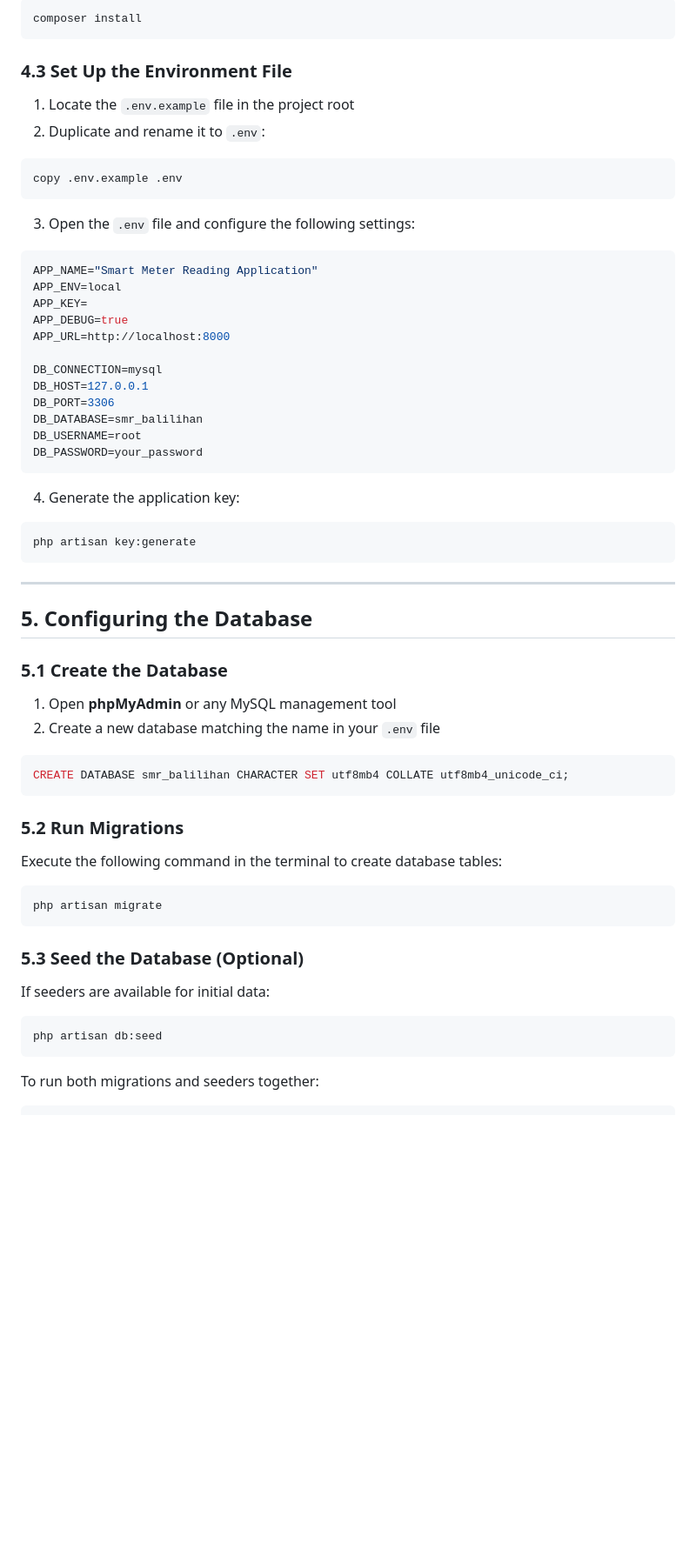
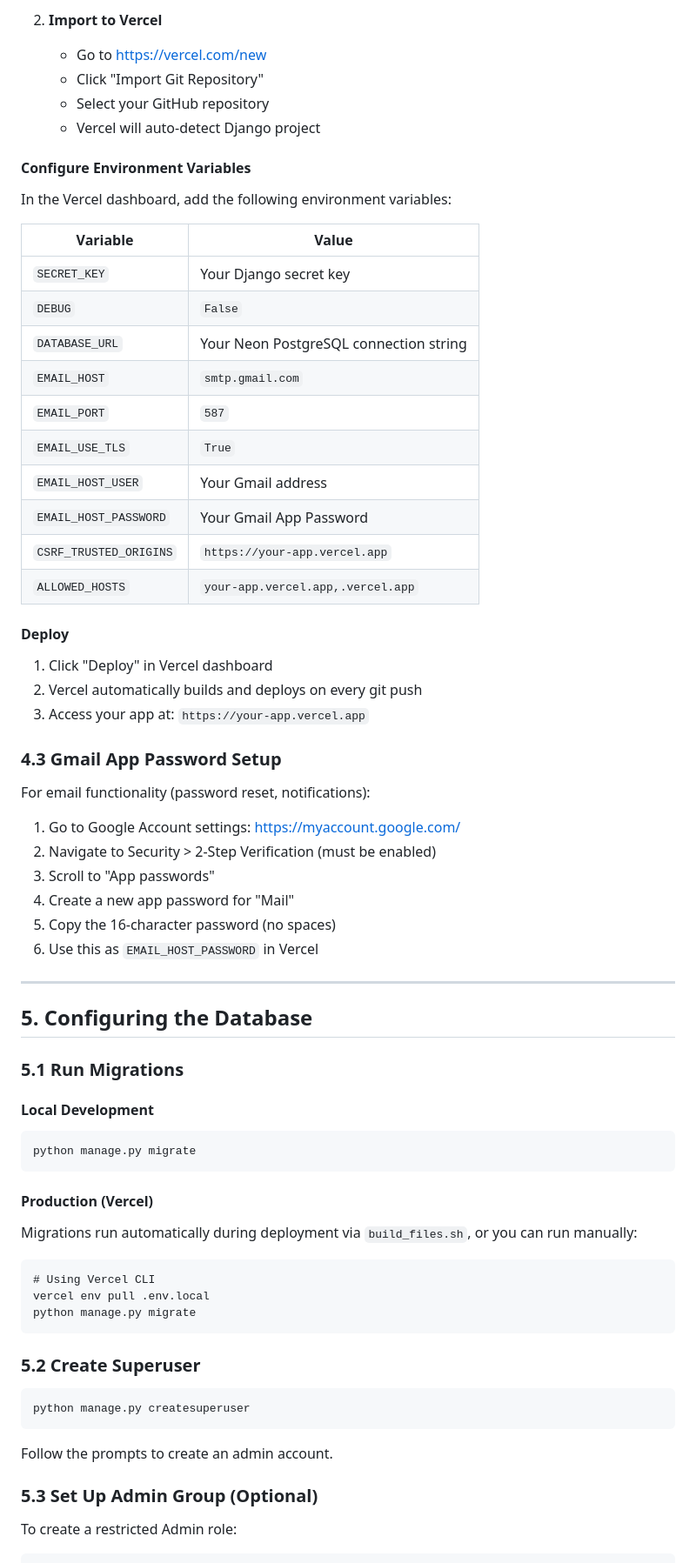
Before and after one commit to JeSender/waterworks, a Markdown page: docs/APPENDIX_D_USERS_GUIDE.md, the part around one of its changes. Shown at 87% size. Drawn GitHub-style; blank space fills up the shorter version.

````diff
--- a/docs/APPENDIX_D_USERS_GUIDE.md
+++ b/docs/APPENDIX_D_USERS_GUIDE.md
@@ -116,69 +168,76 @@ cd C:/xampp/htdocs/smart-meter-app
 
-```cmd
-composer install
-```
+2. **Import to Vercel**
+   - Go to https://vercel.com/new
+   - Click "Import Git Repository"
+   - Select your GitHub repository
+   - Vercel will auto-detect Django project
 
-### 4.3 Set Up the Environment File
+#### Configure Environment Variables
 
-1. Locate the `.env.example` file in the project root
-2. Duplicate and rename it to `.env`:
+In the Vercel dashboard, add the following environment variables:
 
-```cmd
-copy .env.example .env
-```
+| Variable | Value |
+|----------|-------|
+| `SECRET_KEY` | Your Django secret key |
+| `DEBUG` | `False` |
+| `DATABASE_URL` | Your Neon PostgreSQL connection string |
+| `EMAIL_HOST` | `smtp.gmail.com` |
+| `EMAIL_PORT` | `587` |
+| `EMAIL_USE_TLS` | `True` |
+| `EMAIL_HOST_USER` | Your Gmail address |
+| `EMAIL_HOST_PASSWORD` | Your Gmail App Password |
+| `CSRF_TRUSTED_ORIGINS` | `https://your-app.vercel.app` |
+| `ALLOWED_HOSTS` | `your-app.vercel.app,.vercel.app` |
 
-3. Open the `.env` file and configure the following settings:
+#### Deploy
 
-```env
-APP_NAME="Smart Meter Reading Application"
-APP_ENV=local
-APP_KEY=
-APP_DEBUG=true
-APP_URL=http://localhost:8000
+1. Click "Deploy" in Vercel dashboard
+2. Vercel automatically builds and deploys on every git push
+3. Access your app at: `https://your-app.vercel.app`
 
-DB_CONNECTION=mysql
-DB_HOST=127.0.0.1
-DB_PORT=3306
-DB_DATABASE=smr_balilihan
-DB_USERNAME=root
-DB_PASSWORD=your_password
-```
+### 4.3 Gmail App Password Setup
 
-4. Generate the application key:
+For email functionality (password reset, notifications):
 
-```cmd
-php artisan key:generate
-```
+1. Go to Google Account settings: https://myaccount.google.com/
+2. Navigate to Security > 2-Step Verification (must be enabled)
+3. Scroll to "App passwords"
+4. Create a new app password for "Mail"
+5. Copy the 16-character password (no spaces)
+6. Use this as `EMAIL_HOST_PASSWORD` in Vercel
 
 ---
 
 ## 5. Configuring the Database
 
-### 5.1 Create the Database
+### 5.1 Run Migrations
 
-1. Open **phpMyAdmin** or any MySQL management tool
-2. Create a new database matching the name in your `.env` file
+#### Local Development
 
-```sql
-CREATE DATABASE smr_balilihan CHARACTER SET utf8mb4 COLLATE utf8mb4_unicode_ci;
+```cmd
+python manage.py migrate
 ```
 
-### 5.2 Run Migrations
+#### Production (Vercel)
 
-Execute the following command in the terminal to create database tables:
+Migrations run automatically during deployment via `build_files.sh`, or you can run manually:
 
 ```cmd
-php artisan migrate
+# Using Vercel CLI
+vercel env pull .env.local
+python manage.py migrate
 ```
 
-### 5.3 Seed the Database (Optional)
-
-If seeders are available for initial data:
+### 5.2 Create Superuser
 
 ```cmd
-php artisan db:seed
+python manage.py createsuperuser
 ```
 
-To run both migrations and seeders together:
+Follow the prompts to create an admin account.
+
+### 5.3 Set Up Admin Group (Optional)
+
+To create a restricted Admin role:
 
 ```cmd
````
Also changed, not shown: other parts of docs/APPENDIX_D_USERS_GUIDE.md (+277 -221 lines).
